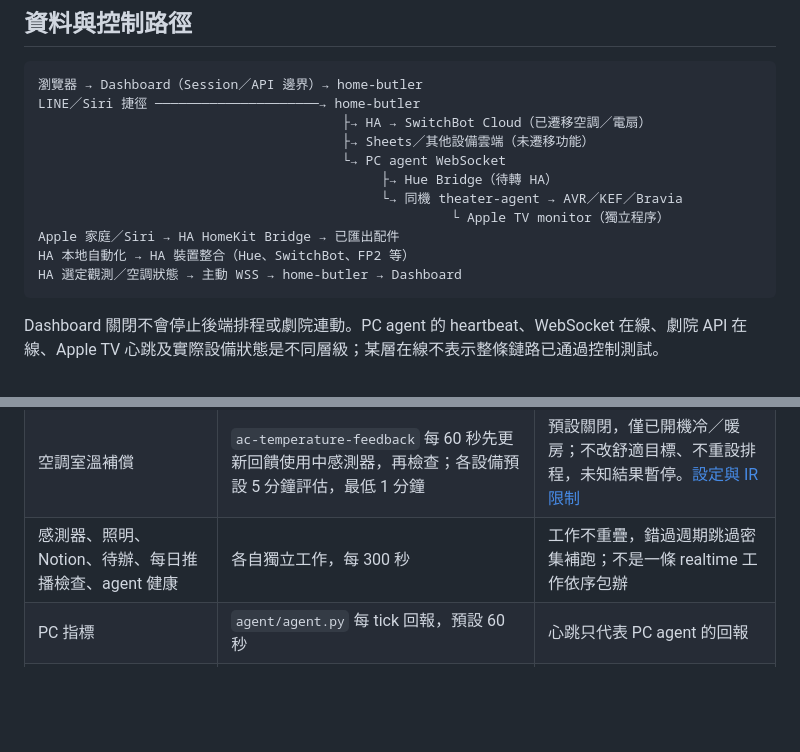
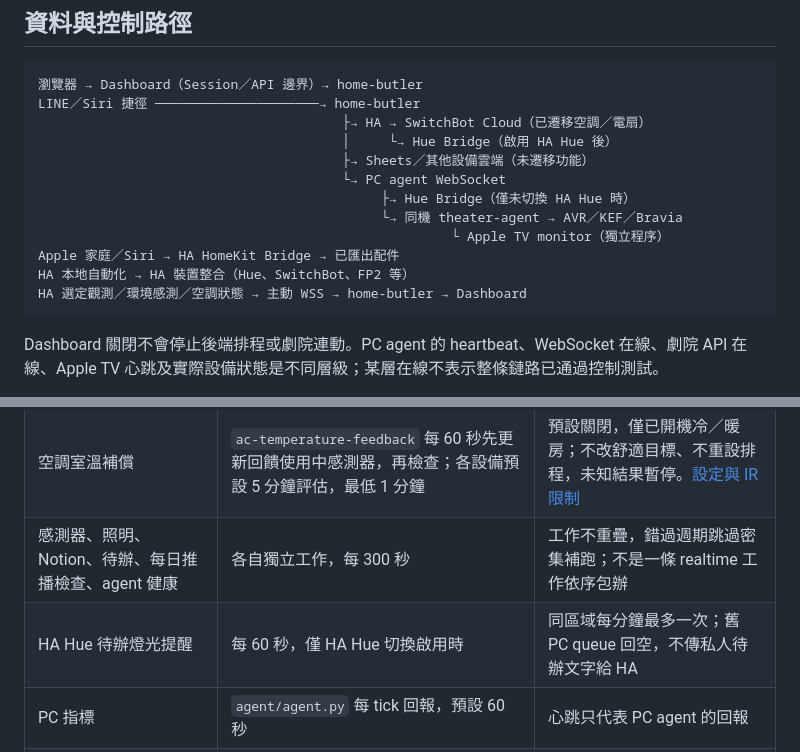
Before and after one commit to CZLin-TW/home-butler, a Markdown page: docs/system-overview.md, 2 parts joined by grey strips. Drawn GitHub-style; blank space fills up the shorter version.

````diff
--- a/docs/system-overview.md
+++ b/docs/system-overview.md
@@ -27,14 +27,15 @@ HB 仍直接控制原生實體。配對無 Render 依賴、無自動調溫，見
 瀏覽器 → Dashboard（Session／API 邊界）→ home-butler
 LINE／Siri 捷徑 ─────────────────────→ home-butler
                                        ├→ HA → SwitchBot Cloud（已遷移空調／電扇）
+                                       │     └→ Hue Bridge（啟用 HA Hue 後）
                                        ├→ Sheets／其他設備雲端（未遷移功能）
                                        └→ PC agent WebSocket
-                                            ├→ Hue Bridge（待轉 HA）
+                                            ├→ Hue Bridge（僅未切換 HA Hue 時）
                                             └→ 同機 theater-agent → AVR／KEF／Bravia
                                                      └ Apple TV monitor（獨立程序）
 Apple 家庭／Siri → HA HomeKit Bridge → 已匯出配件
 HA 本地自動化 → HA 裝置整合（Hue、SwitchBot、FP2 等）
-HA 選定觀測／空調狀態 → 主動 WSS → home-butler → Dashboard
+HA 選定觀測／環境感測／空調狀態 → 主動 WSS → home-butler → Dashboard
 ```
 
 Dashboard 關閉不會停止後端排程或劇院連動。PC agent 的 heartbeat、WebSocket 在線、劇院 API 在線、Apple TV 心跳及實際設備狀態是不同層級；某層在線不表示整條鏈路已通過控制測試。
@@ -55,6 +56,7 @@ Siri 有兩條權限路徑：完整 `/api/assistant` 用 `HOME_BUTLER_API_KEY`
 | 家電排程 | `main.py` 註冊 `schedules`，每 60 秒 | 工作耗時、服務休眠及外部 I/O 仍影響延遲；送出前記錄執行識別碼，未知結果不自動重送 |
 | 空調室溫補償 | `ac-temperature-feedback` 每 60 秒先更新回饋使用中感測器，再檢查；各設備預設 5 分鐘評估，最低 1 分鐘 | 預設關閉，僅已開機冷／暖房；不改舒適目標、不重設排程，未知結果暫停。[設定與 IR 限制](ac-temperature-feedback.md) |
 | 感測器、照明、Notion、待辦、每日推播檢查、agent 健康 | 各自獨立工作，每 300 秒 | 工作不重疊，錯過週期跳過密集補跑；不是一條 realtime 工作依序包辦 |
+| HA Hue 待辦燈光提醒 | 每 60 秒，僅 HA Hue 切換啟用時 | 同區域每分鐘最多一次；舊 PC queue 回空，不傳私人待辦文字給 HA |
 | PC 指標 | `agent/agent.py` 每 tick 回報，預設 60 秒 | 心跳只代表 PC agent 的回報 |
 | AVR／KEF | theater-agent 的 AVR push、KEF 長輪詢事件、每輪完成後等 15 秒補漏 | 事件需核對連動旗標及 AVR 狀態；不能保證 15 秒內完成硬體喚醒 |
 | Apple TV／畫面 | Apple TV push 加主動查詢與畫面恢復狀態機 | 只恢復自己關閉的畫面；細節以私人 repo 為準 |
````
Also changed, not shown: docs/verification.md (+3 -1 lines).
